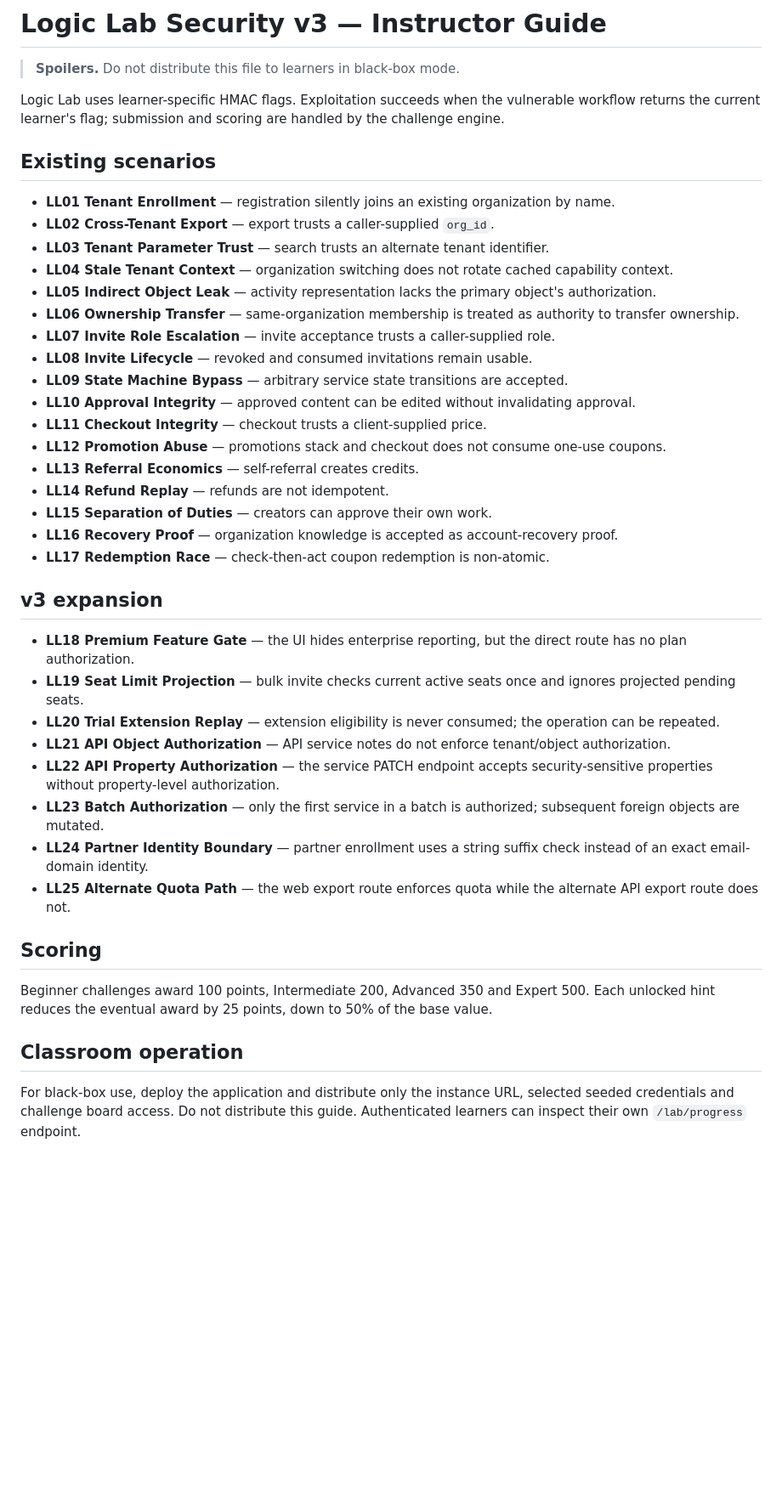
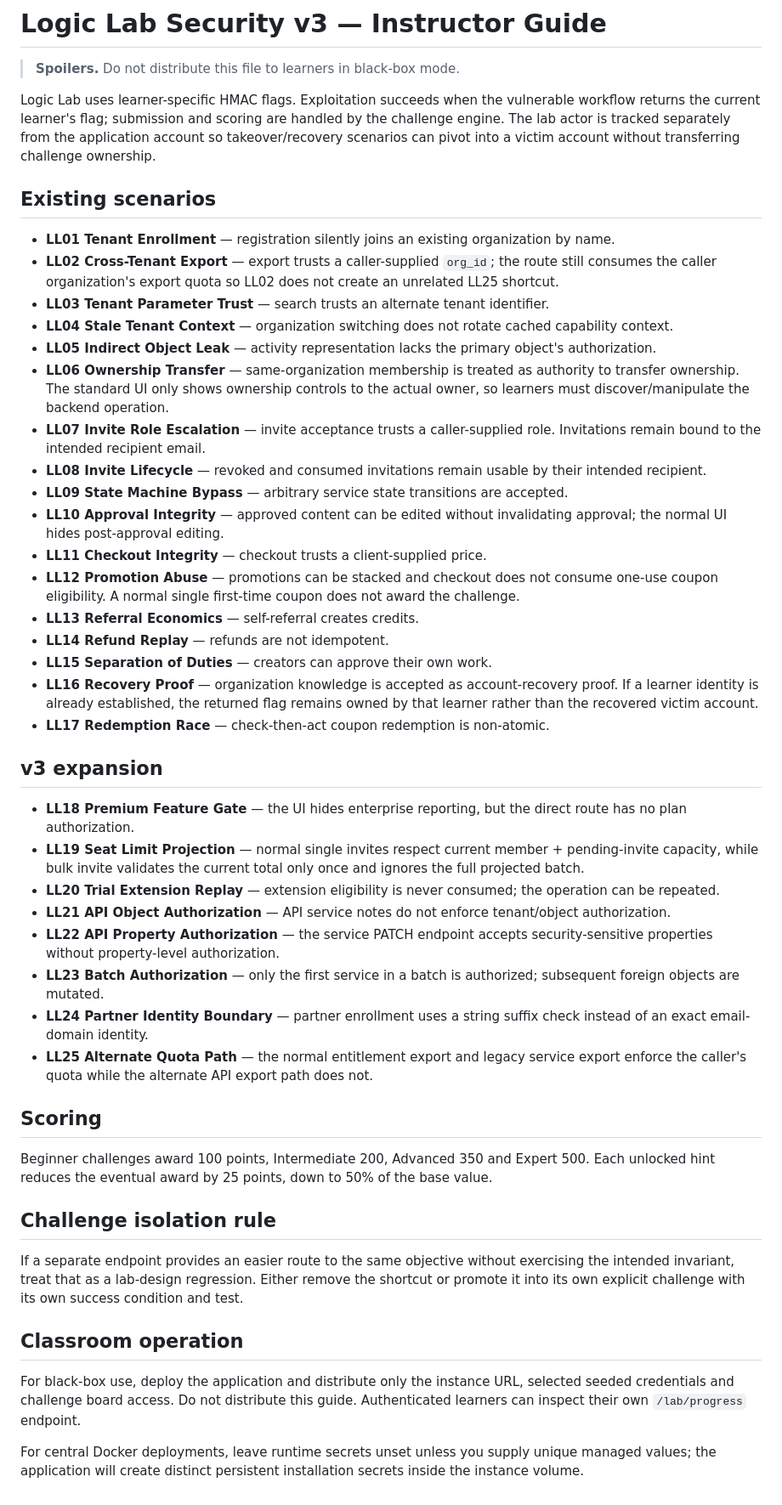
Before and after one commit to muhammadsohaimmuqtada/logic-lab-security, a Markdown page: docs/INSTRUCTOR_GUIDE.md, the part around the change. Shown at 85% size. GitHub-like rendering; blank space fills up the shorter version.

Commit message:
Align instructor guidance with isolated challenge contracts

```diff
--- a/docs/INSTRUCTOR_GUIDE.md
+++ b/docs/INSTRUCTOR_GUIDE.md
@@ -2,43 +2,49 @@
 
 > **Spoilers.** Do not distribute this file to learners in black-box mode.
 
-Logic Lab uses learner-specific HMAC flags. Exploitation succeeds when the vulnerable workflow returns the current learner's flag; submission and scoring are handled by the challenge engine.
+Logic Lab uses learner-specific HMAC flags. Exploitation succeeds when the vulnerable workflow returns the current learner's flag; submission and scoring are handled by the challenge engine. The lab actor is tracked separately from the application account so takeover/recovery scenarios can pivot into a victim account without transferring challenge ownership.
 
 ## Existing scenarios
 
 - **LL01 Tenant Enrollment** — registration silently joins an existing organization by name.
-- **LL02 Cross-Tenant Export** — export trusts a caller-supplied `org_id`.
+- **LL02 Cross-Tenant Export** — export trusts a caller-supplied `org_id`; the route still consumes the caller organization's export quota so LL02 does not create an unrelated LL25 shortcut.
 - **LL03 Tenant Parameter Trust** — search trusts an alternate tenant identifier.
 - **LL04 Stale Tenant Context** — organization switching does not rotate cached capability context.
 - **LL05 Indirect Object Leak** — activity representation lacks the primary object's authorization.
-- **LL06 Ownership Transfer** — same-organization membership is treated as authority to transfer ownership.
-- **LL07 Invite Role Escalation** — invite acceptance trusts a caller-supplied role.
-- **LL08 Invite Lifecycle** — revoked and consumed invitations remain usable.
+- **LL06 Ownership Transfer** — same-organization membership is treated as authority to transfer ownership. The standard UI only shows ownership controls to the actual owner, so learners must discover/manipulate the backend operation.
+- **LL07 Invite Role Escalation** — invite acceptance trusts a caller-supplied role. Invitations remain bound to the intended recipient email.
+- **LL08 Invite Lifecycle** — revoked and consumed invitations remain usable by their intended recipient.
 - **LL09 State Machine Bypass** — arbitrary service state transitions are accepted.
-- **LL10 Approval Integrity** — approved content can be edited without invalidating approval.
+- **LL10 Approval Integrity** — approved content can be edited without invalidating approval; the normal UI hides post-approval editing.
 - **LL11 Checkout Integrity** — checkout trusts a client-supplied price.
-- **LL12 Promotion Abuse** — promotions stack and checkout does not consume one-use coupons.
+- **LL12 Promotion Abuse** — promotions can be stacked and checkout does not consume one-use coupon eligibility. A normal single first-time coupon does not award the challenge.
 - **LL13 Referral Economics** — self-referral creates credits.
 - **LL14 Refund Replay** — refunds are not idempotent.
 - **LL15 Separation of Duties** — creators can approve their own work.
-- **LL16 Recovery Proof** — organization knowledge is accepted as account-recovery proof.
+- **LL16 Recovery Proof** — organization knowledge is accepted as account-recovery proof. If a learner identity is already established, the returned flag remains owned by that learner rather than the recovered victim account.
 - **LL17 Redemption Race** — check-then-act coupon redemption is non-atomic.
 
 ## v3 expansion
 
 - **LL18 Premium Feature Gate** — the UI hides enterprise reporting, but the direct route has no plan authorization.
-- **LL19 Seat Limit Projection** — bulk invite checks current active seats once and ignores projected pending seats.
+- **LL19 Seat Limit Projection** — normal single invites respect current member + pending-invite capacity, while bulk invite validates the current total only once and ignores the full projected batch.
 - **LL20 Trial Extension Replay** — extension eligibility is never consumed; the operation can be repeated.
 - **LL21 API Object Authorization** — API service notes do not enforce tenant/object authorization.
 - **LL22 API Property Authorization** — the service PATCH endpoint accepts security-sensitive properties without property-level authorization.
 - **LL23 Batch Authorization** — only the first service in a batch is authorized; subsequent foreign objects are mutated.
 - **LL24 Partner Identity Boundary** — partner enrollment uses a string suffix check instead of an exact email-domain identity.
-- **LL25 Alternate Quota Path** — the web export route enforces quota while the alternate API export route does not.
+- **LL25 Alternate Quota Path** — the normal entitlement export and legacy service export enforce the caller's quota while the alternate API export path does not.
 
 ## Scoring
 
 Beginner challenges award 100 points, Intermediate 200, Advanced 350 and Expert 500. Each unlocked hint reduces the eventual award by 25 points, down to 50% of the base value.
 
+## Challenge isolation rule
+
+If a separate endpoint provides an easier route to the same objective without exercising the intended invariant, treat that as a lab-design regression. Either remove the shortcut or promote it into its own explicit challenge with its own success condition and test.
+
 ## Classroom operation
 
 For black-box use, deploy the application and distribute only the instance URL, selected seeded credentials and challenge board access. Do not distribute this guide. Authenticated learners can inspect their own `/lab/progress` endpoint.
+
+For central Docker deployments, leave runtime secrets unset unless you supply unique managed values; the application will create distinct persistent installation secrets inside the instance volume.
```
